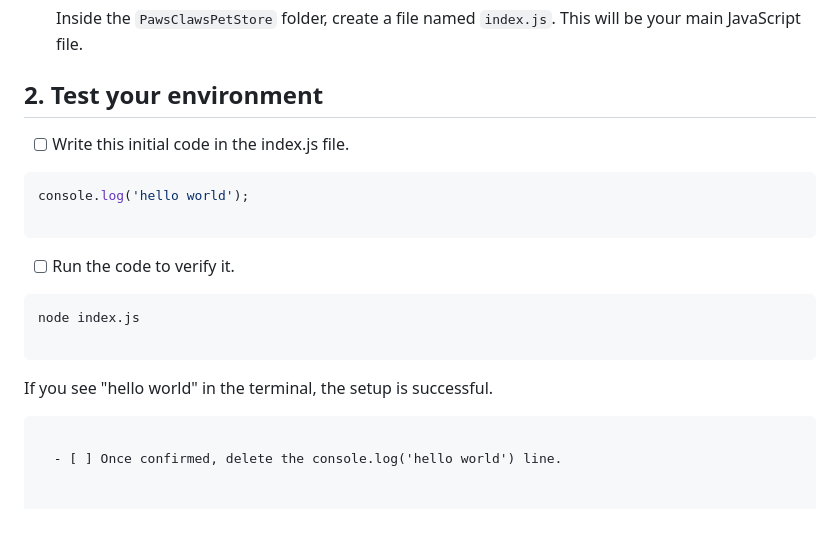
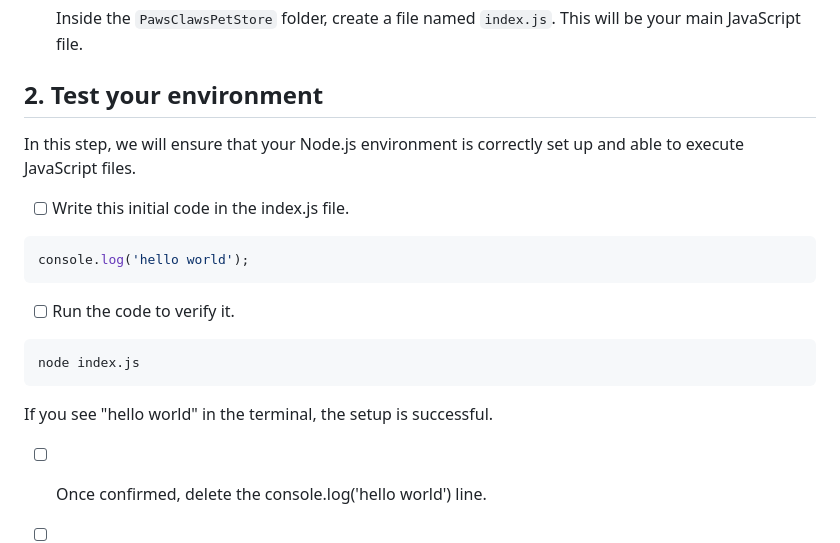
Before and after one commit to norma13115/aisd-jse-on-the-job-11324, a Markdown page: README.md, the part around the change. Rendered like a GitHub page.

Commit message:
OTJ fixes

````diff
--- a/README.md
+++ b/README.md
@@ -61,24 +61,20 @@ PawsClawsPetStore/
   - [ ] Inside the `PawsClawsPetStore` folder, create a file named `index.js`. This will be your main JavaScript file.
 
 ## 2. **Test your environment**
+In this step, we will ensure that your Node.js environment is correctly set up and able to execute JavaScript files.
 
   - [ ] Write this initial code in the index.js file.
 
 ```javascript
 console.log('hello world');
-
 ```
-
   - [ ] Run the code to verify it.
 
 ```bash
 node index.js
-
 ```
 
 If you see "hello world" in the terminal, the setup is successful.
-
-```
 
   - [ ] Once confirmed, delete the console.log('hello world') line.
 
````
